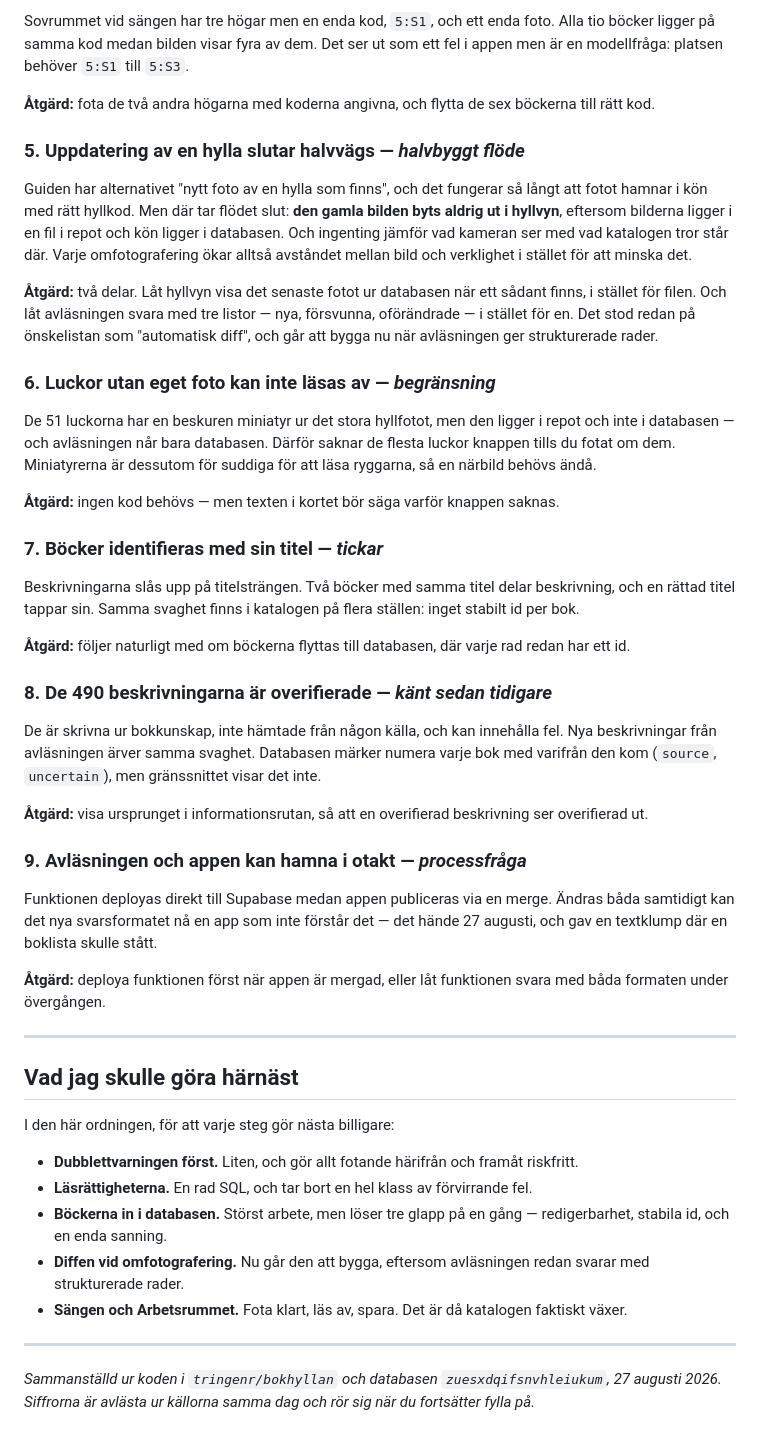
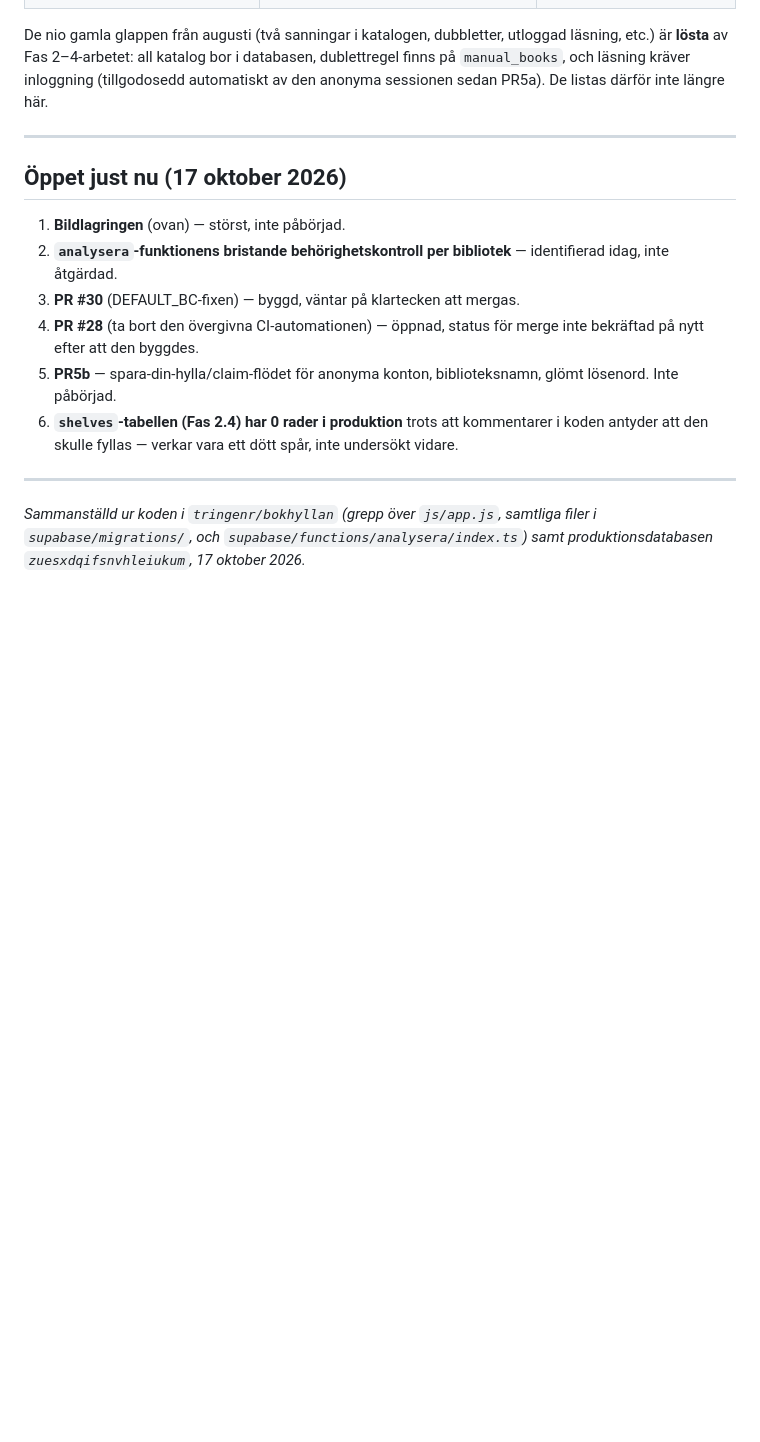
Before and after one commit to tringenr/bokhyllan, a Markdown page: docs/KARTA.md, the part around one of its changes. Drawn GitHub-style; blank space fills up the shorter version.

```diff
--- a/docs/KARTA.md
+++ b/docs/KARTA.md
@@ -127,82 +143,27 @@ bortvalda i granskningen.
-Sovrummet vid sängen har tre högar men en enda kod, `5:S1`, och ett enda foto.
-Alla tio böcker ligger på samma kod medan bilden visar fyra av dem. Det ser ut
-som ett fel i appen men är en modellfråga: platsen behöver `5:S1` till `5:S3`.
-
-**Åtgärd:** fota de två andra högarna med koderna angivna, och flytta de sex
-böckerna till rätt kod.
-
-### 5. Uppdatering av en hylla slutar halvvägs — *halvbyggt flöde*
-
-Guiden har alternativet "nytt foto av en hylla som finns", och det fungerar så
-långt att fotot hamnar i kön med rätt hyllkod. Men där tar flödet slut: **den
-gamla bilden byts aldrig ut i hyllvyn**, eftersom bilderna ligger i en fil i
-repot och kön ligger i databasen. Och ingenting jämför vad kameran ser med vad
-katalogen tror står där. Varje omfotografering ökar alltså avståndet mellan
-bild och verklighet i stället för att minska det.
-
-**Åtgärd:** två delar. Låt hyllvyn visa det senaste fotot ur databasen när ett
-sådant finns, i stället för filen. Och låt avläsningen svara med tre listor —
-nya, försvunna, oförändrade — i stället för en. Det stod redan på önskelistan
-som "automatisk diff", och går att bygga nu när avläsningen ger strukturerade
-rader.
-
-### 6. Luckor utan eget foto kan inte läsas av — *begränsning*
-
-De 51 luckorna har en beskuren miniatyr ur det stora hyllfotot, men den ligger i
-repot och inte i databasen — och avläsningen når bara databasen. Därför saknar
-de flesta luckor knappen tills du fotat om dem. Miniatyrerna är dessutom för
-suddiga för att läsa ryggarna, så en närbild behövs ändå.
-
-**Åtgärd:** ingen kod behövs — men texten i kortet bör säga varför knappen
-saknas.
-
-### 7. Böcker identifieras med sin titel — *tickar*
-
-Beskrivningarna slås upp på titelsträngen. Två böcker med samma titel delar
-beskrivning, och en rättad titel tappar sin. Samma svaghet finns i katalogen på
-flera ställen: inget stabilt id per bok.
-
-**Åtgärd:** följer naturligt med om böckerna flyttas till databasen, där varje
-rad redan har ett id.
-
-### 8. De 490 beskrivningarna är overifierade — *känt sedan tidigare*
-
-De är skrivna ur bokkunskap, inte hämtade från någon källa, och kan innehålla
-fel. Nya beskrivningar från avläsningen ärver samma svaghet. Databasen märker
-numera varje bok med varifrån den kom (`source`, `uncertain`), men gränssnittet
-visar det inte.
-
-**Åtgärd:** visa ursprunget i informationsrutan, så att en overifierad
-beskrivning ser overifierad ut.
-
-### 9. Avläsningen och appen kan hamna i otakt — *processfråga*
-
-Funktionen deployas direkt till Supabase medan appen publiceras via en merge.
-Ändras båda samtidigt kan det nya svarsformatet nå en app som inte förstår det
-— det hände 27 augusti, och gav en textklump där en boklista skulle stått.
-
-**Åtgärd:** deploya funktionen först när appen är mergad, eller låt funktionen
-svara med båda formaten under övergången.
+De nio gamla glappen från augusti (två sanningar i katalogen, dubbletter,
+utloggad läsning, etc.) är **lösta** av Fas 2–4-arbetet: all katalog bor i
+databasen, dublettregel finns på `manual_books`, och läsning kräver inloggning
+(tillgodosedd automatiskt av den anonyma sessionen sedan PR5a). De listas
+därför inte längre här.
 
 ---
 
-## Vad jag skulle göra härnäst
+## Öppet just nu (17 oktober 2026)
 
-I den här ordningen, för att varje steg gör nästa billigare:
-
-- **Dubblettvarningen först.** Liten, och gör allt fotande härifrån och framåt
-  riskfritt.
-- **Läsrättigheterna.** En rad SQL, och tar bort en hel klass av förvirrande
-  fel.
-- **Böckerna in i databasen.** Störst arbete, men löser tre glapp på en gång —
-  redigerbarhet, stabila id, och en enda sanning.
-- **Diffen vid omfotografering.** Nu går den att bygga, eftersom avläsningen
-  redan svarar med strukturerade rader.
-- **Sängen och Arbetsrummet.** Fota klart, läs av, spara. Det är då katalogen
-  faktiskt växer.
+1. **Bildlagringen** (ovan) — störst, inte påbörjad.
+2. **`analysera`-funktionens bristande behörighetskontroll per bibliotek** —
+   identifierad idag, inte åtgärdad.
+3. **PR #30** (DEFAULT_BC-fixen) — byggd, väntar på klartecken att mergas.
+4. **PR #28** (ta bort den övergivna CI-automationen) — öppnad, status för
+   merge inte bekräftad på nytt efter att den byggdes.
+5. **PR5b** — spara-din-hylla/claim-flödet för anonyma konton, biblioteksnamn,
+   glömt lösenord. Inte påbörjad.
+6. **`shelves`-tabellen (Fas 2.4) har 0 rader i produktion** trots att
+   kommentarer i koden antyder att den skulle fyllas — verkar vara ett dött
+   spår, inte undersökt vidare.
 
 ---
 
-*Sammanställd ur koden i `tringenr/bokhyllan` och databasen
-`zuesxdqifsnvhleiukum`, 27 augusti 2026. Siffrorna är avlästa ur källorna samma
-dag och rör sig när du fortsätter fylla på.*
+*Sammanställd ur koden i `tringenr/bokhyllan` (grepp över `js/app.js`, samtliga
+filer i `supabase/migrations/`, och `supabase/functions/analysera/index.ts`)
+samt produktionsdatabasen `zuesxdqifsnvhleiukum`, 17 oktober 2026.*
```
Also changed, not shown: other parts of docs/KARTA.md (+119 -103 lines).
